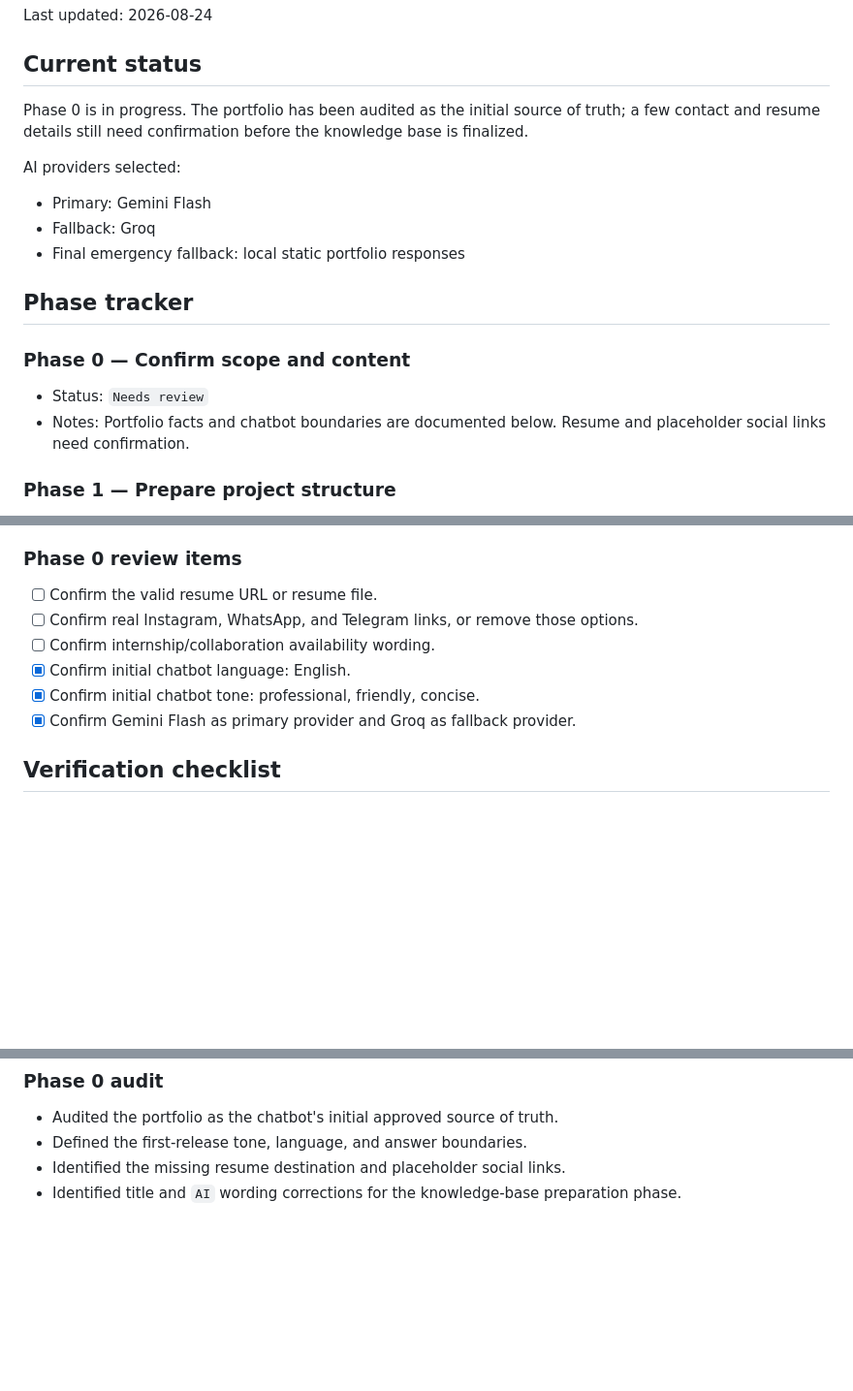
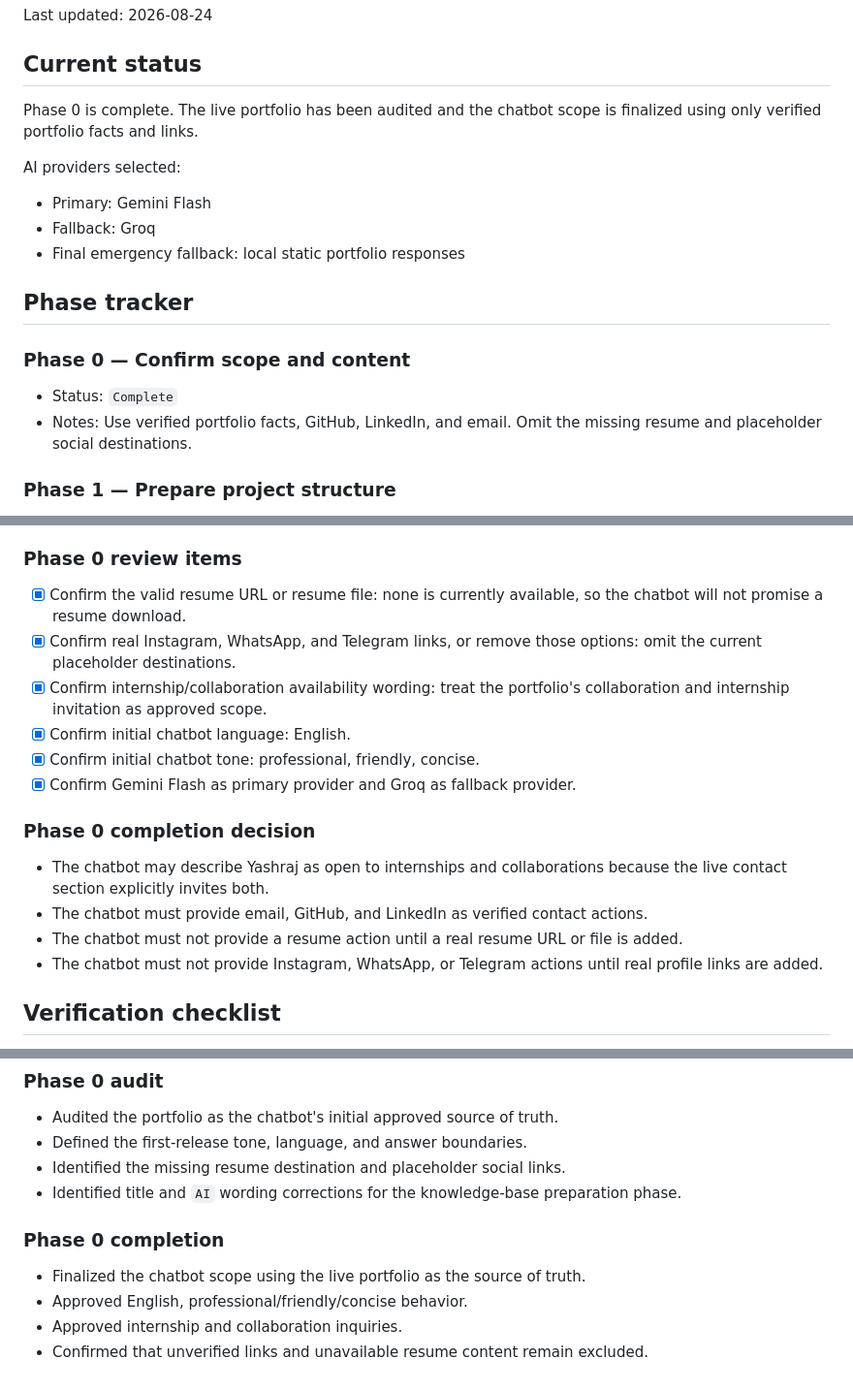
Before and after one commit to yashrajagawane/yashraj-portfolio, a Markdown page: IMPLEMENTATION_STATUS.md, 3 parts joined by grey strips. Shown at 97% size. Drawn GitHub-style; blank space fills up the shorter version.

Commit message:
docs: complete chatbot phase zero

```diff
--- a/IMPLEMENTATION_STATUS.md
+++ b/IMPLEMENTATION_STATUS.md
@@ -4,7 +4,7 @@ Last updated: 2026-08-24
 
 ## Current status
 
-Phase 0 is in progress. The portfolio has been audited as the initial source of truth; a few contact and resume details still need confirmation before the knowledge base is finalized.
+Phase 0 is complete. The live portfolio has been audited and the chatbot scope is finalized using only verified portfolio facts and links.
 
 AI providers selected:
 
@@ -16,8 +16,8 @@ AI providers selected:
 
 ### Phase 0 — Confirm scope and content
 
-- Status: `Needs review`
-- Notes: Portfolio facts and chatbot boundaries are documented below. Resume and placeholder social links need confirmation.
+- Status: `Complete`
+- Notes: Use verified portfolio facts, GitHub, LinkedIn, and email. Omit the missing resume and placeholder social destinations.
 
 ### Phase 1 — Prepare project structure
 
@@ -142,12 +142,19 @@ AI providers selected:
 
 ### Phase 0 review items
 
-- [ ] Confirm the valid resume URL or resume file.
-- [ ] Confirm real Instagram, WhatsApp, and Telegram links, or remove those options.
-- [ ] Confirm internship/collaboration availability wording.
+- [x] Confirm the valid resume URL or resume file: none is currently available, so the chatbot will not promise a resume download.
+- [x] Confirm real Instagram, WhatsApp, and Telegram links, or remove those options: omit the current placeholder destinations.
+- [x] Confirm internship/collaboration availability wording: treat the portfolio's collaboration and internship invitation as approved scope.
 - [x] Confirm initial chatbot language: English.
 - [x] Confirm initial chatbot tone: professional, friendly, concise.
 - [x] Confirm Gemini Flash as primary provider and Groq as fallback provider.
+
+### Phase 0 completion decision
+
+- The chatbot may describe Yashraj as open to internships and collaborations because the live contact section explicitly invites both.
+- The chatbot must provide email, GitHub, and LinkedIn as verified contact actions.
+- The chatbot must not provide a resume action until a real resume URL or file is added.
+- The chatbot must not provide Instagram, WhatsApp, or Telegram actions until real profile links are added.
 
 ## Verification checklist
 
@@ -179,3 +186,10 @@ AI providers selected:
 - Defined the first-release tone, language, and answer boundaries.
 - Identified the missing resume destination and placeholder social links.
 - Identified title and `AI` wording corrections for the knowledge-base preparation phase.
+
+### Phase 0 completion
+
+- Finalized the chatbot scope using the live portfolio as the source of truth.
+- Approved English, professional/friendly/concise behavior.
+- Approved internship and collaboration inquiries.
+- Confirmed that unverified links and unavailable resume content remain excluded.
```
